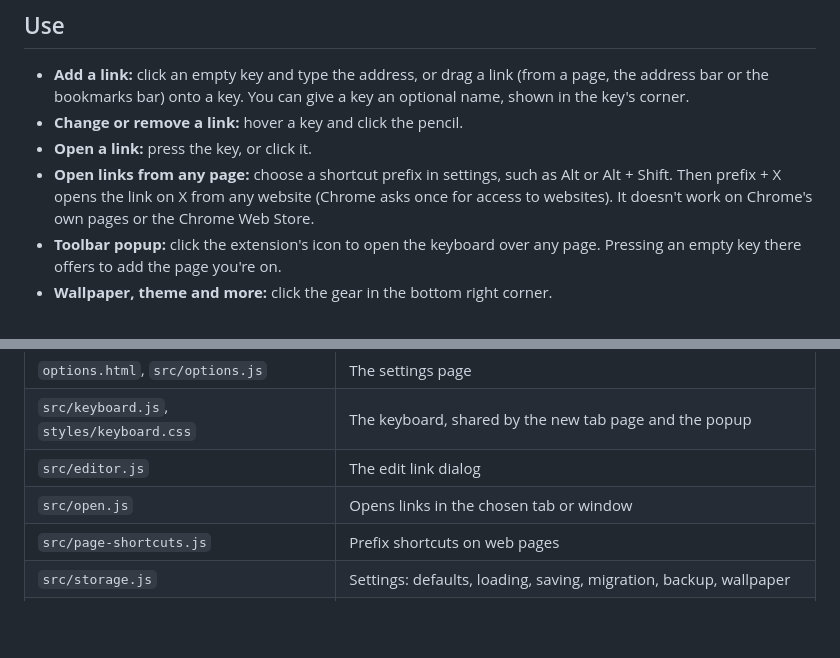
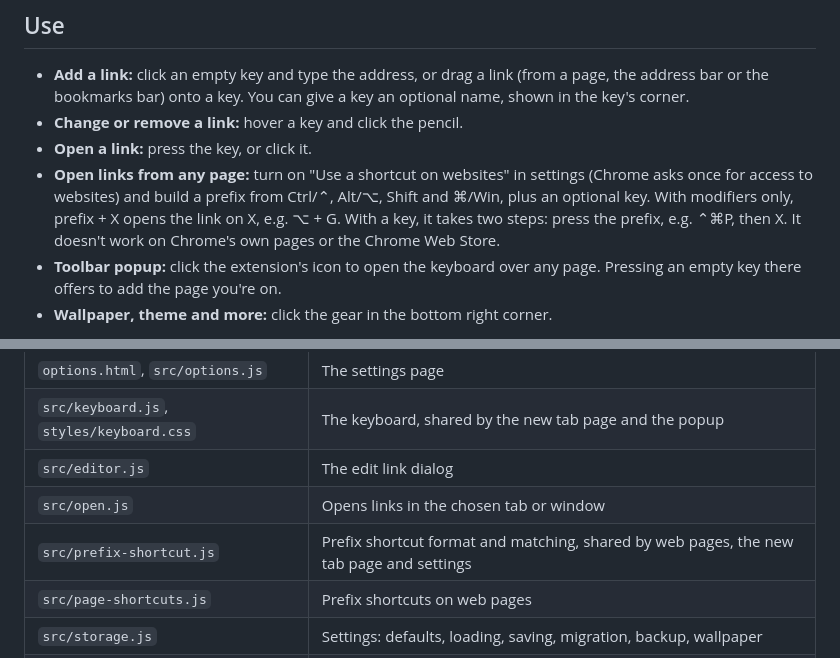
Before and after one commit to gyli/KeyboardStartPage, a Markdown page: README.md, 2 parts joined by grey strips. GitHub-like rendering; blank space fills up the shorter version.

```diff
--- a/README.md
+++ b/README.md
@@ -13,7 +13,7 @@ Get it from the [Chrome Web Store](https://chromewebstore.google.com/detail/keyb
 - **Add a link:** click an empty key and type the address, or drag a link (from a page, the address bar or the bookmarks bar) onto a key. You can give a key an optional name, shown in the key's corner.
 - **Change or remove a link:** hover a key and click the pencil.
 - **Open a link:** press the key, or click it.
-- **Open links from any page:** choose a shortcut prefix in settings, such as Alt or Alt + Shift. Then prefix + X opens the link on X from any website (Chrome asks once for access to websites). It doesn't work on Chrome's own pages or the Chrome Web Store.
+- **Open links from any page:** turn on "Use a shortcut on websites" in settings (Chrome asks once for access to websites) and build a prefix from Ctrl/⌃, Alt/⌥, Shift and ⌘/Win, plus an optional key. With modifiers only, prefix + X opens the link on X, e.g. ⌥ + G. With a key, it takes two steps: press the prefix, e.g. ⌃⌘P, then X. It doesn't work on Chrome's own pages or the Chrome Web Store.
 - **Toolbar popup:** click the extension's icon to open the keyboard over any page. Pressing an empty key there offers to add the page you're on.
 - **Wallpaper, theme and more:** click the gear in the bottom right corner.
 
@@ -44,6 +44,7 @@ Run `npm install` once, then `npm test`. Unit tests (`tests/unit`) use Node's bu
 | `src/keyboard.js`, `styles/keyboard.css` | The keyboard, shared by the new tab page and the popup |
 | `src/editor.js` | The edit link dialog |
 | `src/open.js` | Opens links in the chosen tab or window |
+| `src/prefix-shortcut.js` | Prefix shortcut format and matching, shared by web pages, the new tab page and settings |
 | `src/page-shortcuts.js` | Prefix shortcuts on web pages |
 | `src/storage.js` | Settings: defaults, loading, saving, migration, backup, wallpaper |
 | `src/url.js` | URL cleanup and display helpers |
```
Also changed, not shown: PRIVACYPOLICY.md (+1 -1 lines), screenshot/screenshot-1.png, screenshot/screenshot-2.png, screenshot/screenshot-3.png, 14 other files.
